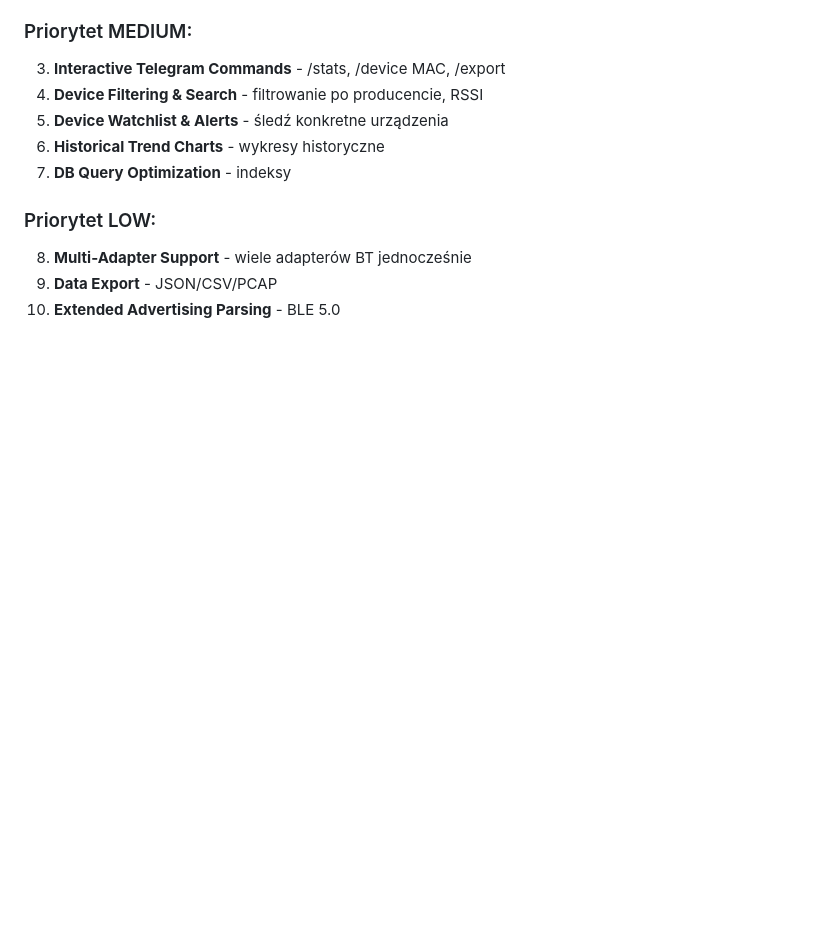
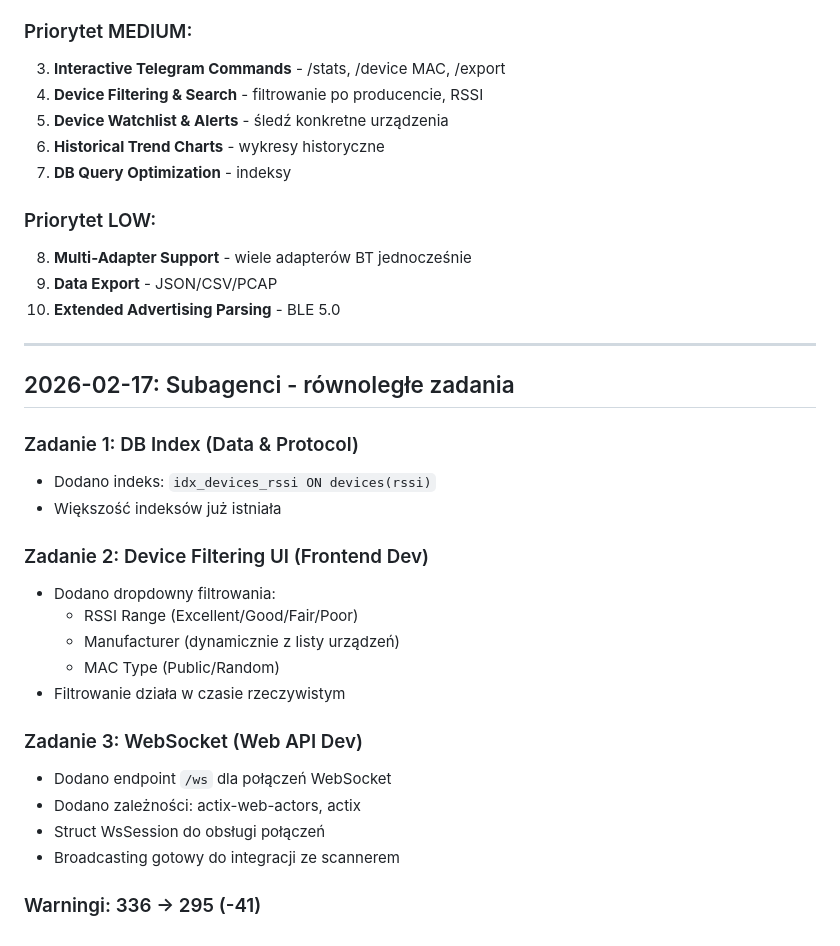
Before and after one commit to krzyvcio/only-bt-scan, a Markdown page: MEMORY.md, the part around the change. Rendered like a GitHub page; blank space fills up the shorter version.

Commit message:
docs: Update MEMORY.md with subagent tasks

```diff
--- a/MEMORY.md
+++ b/MEMORY.md
@@ -104,3 +104,26 @@ Nadal nieużywane ale zostawione:
 8. **Multi-Adapter Support** - wiele adapterów BT jednocześnie
 9. **Data Export** - JSON/CSV/PCAP
 10. **Extended Advertising Parsing** - BLE 5.0
+
+---
+
+## 2026-02-17: Subagenci - równoległe zadania
+
+### Zadanie 1: DB Index (Data & Protocol)
+- Dodano indeks: `idx_devices_rssi ON devices(rssi)`
+- Większość indeksów już istniała
+
+### Zadanie 2: Device Filtering UI (Frontend Dev)
+- Dodano dropdowny filtrowania:
+  - RSSI Range (Excellent/Good/Fair/Poor)
+  - Manufacturer (dynamicznie z listy urządzeń)
+  - MAC Type (Public/Random)
+- Filtrowanie działa w czasie rzeczywistym
+
+### Zadanie 3: WebSocket (Web API Dev)
+- Dodano endpoint `/ws` dla połączeń WebSocket
+- Dodano zależności: actix-web-actors, actix
+- Struct WsSession do obsługi połączeń
+- Broadcasting gotowy do integracji ze scannerem
+
+### Warningi: 336 -> 295 (-41)
```
